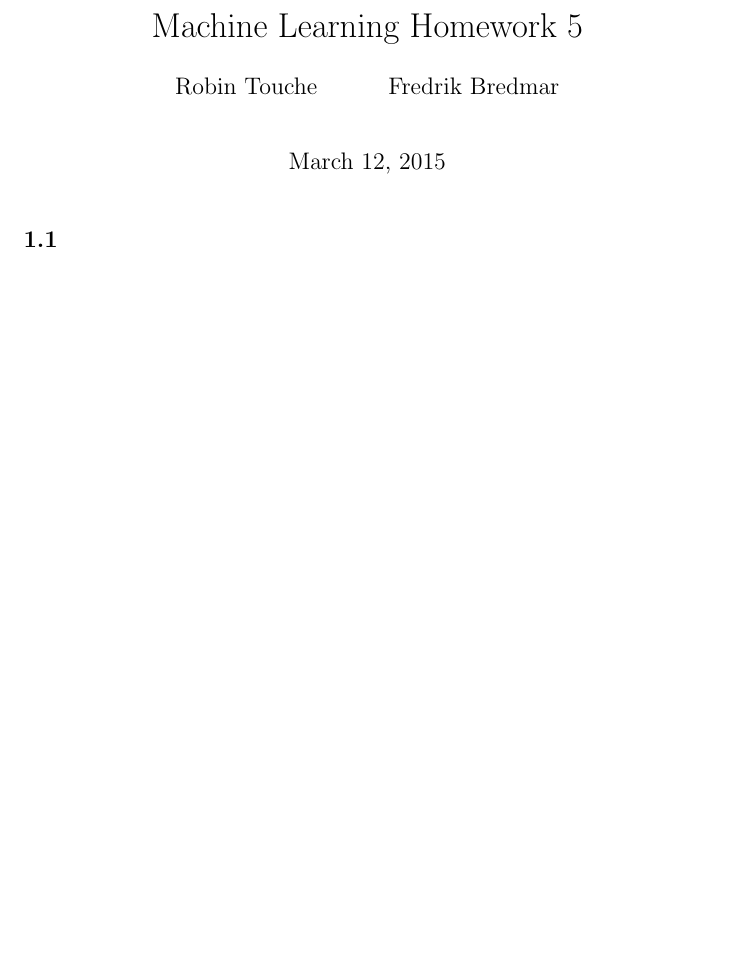
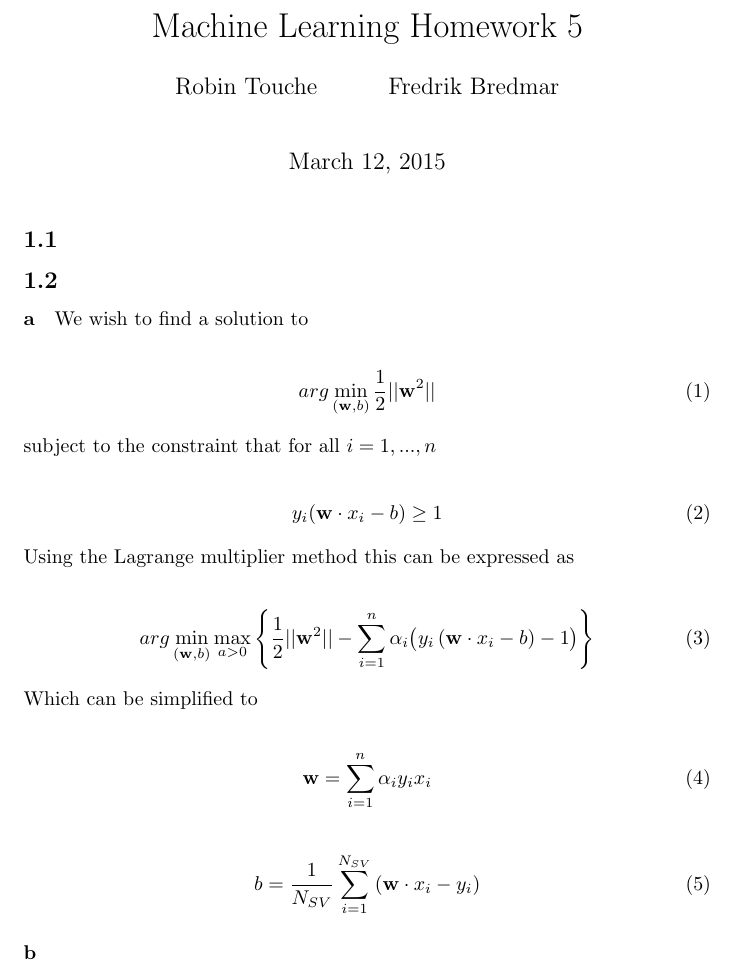
Before and after one commit to Touchebag/Machine-Learning, a LaTeX problem sheet (hw5/report.tex): part of the page, cut so that both start at the same text, the shorter picture padded with empty space. Compiled offline with pdfLaTeX.

Commit message:
Started writing on 1.2

```diff
--- a/hw5/report.tex
+++ b/hw5/report.tex
@@ -22,4 +22,37 @@
 
 \subsection*{1.1}
 
+\subsection*{1.2}
+\paragraph{a}
+
+We wish to find a solution to
+
+\begin{align}
+  arg \min_{(\mathbf{w}, b)} \frac{1}{2} \lvert \rvert \mathbf{w}^2 \lvert \rvert
+\end{align}
+subject to the constraint that for all $i = 1, ... , n$
+
+\begin{align}
+  y_i (\mathbf{w} \cdot x_i - b) \geq 1
+\end{align}
+Using the Lagrange multiplier method this can be expressed as
+
+\begin{align}
+  arg \min_{(\mathbf{w}, b)} \max_{a > 0} \left\{ \frac{1}{2} \lvert \rvert \mathbf{w}^2 \lvert \rvert -
+      \sum_{i = 1}^{n}\alpha_i \big( y_i \left( \mathbf{w} \cdot x_i - b \right) - 1 \big) \right\}
+\end{align}
+Which can be simplified to
+
+\begin{align}
+  \mathbf{w} = \sum_{i = 1}^{n}\alpha_i y_i x_i
+\end{align}
+
+%TODO derive
+
+\begin{align}
+  b = \frac{1}{N_{SV}} \sum_{i = 1}^{N_{SV}} \left( \mathbf{w} \cdot x_i - y_i \right)
+\end{align}
+
+\paragraph{b}
+
 \end{document}
```
